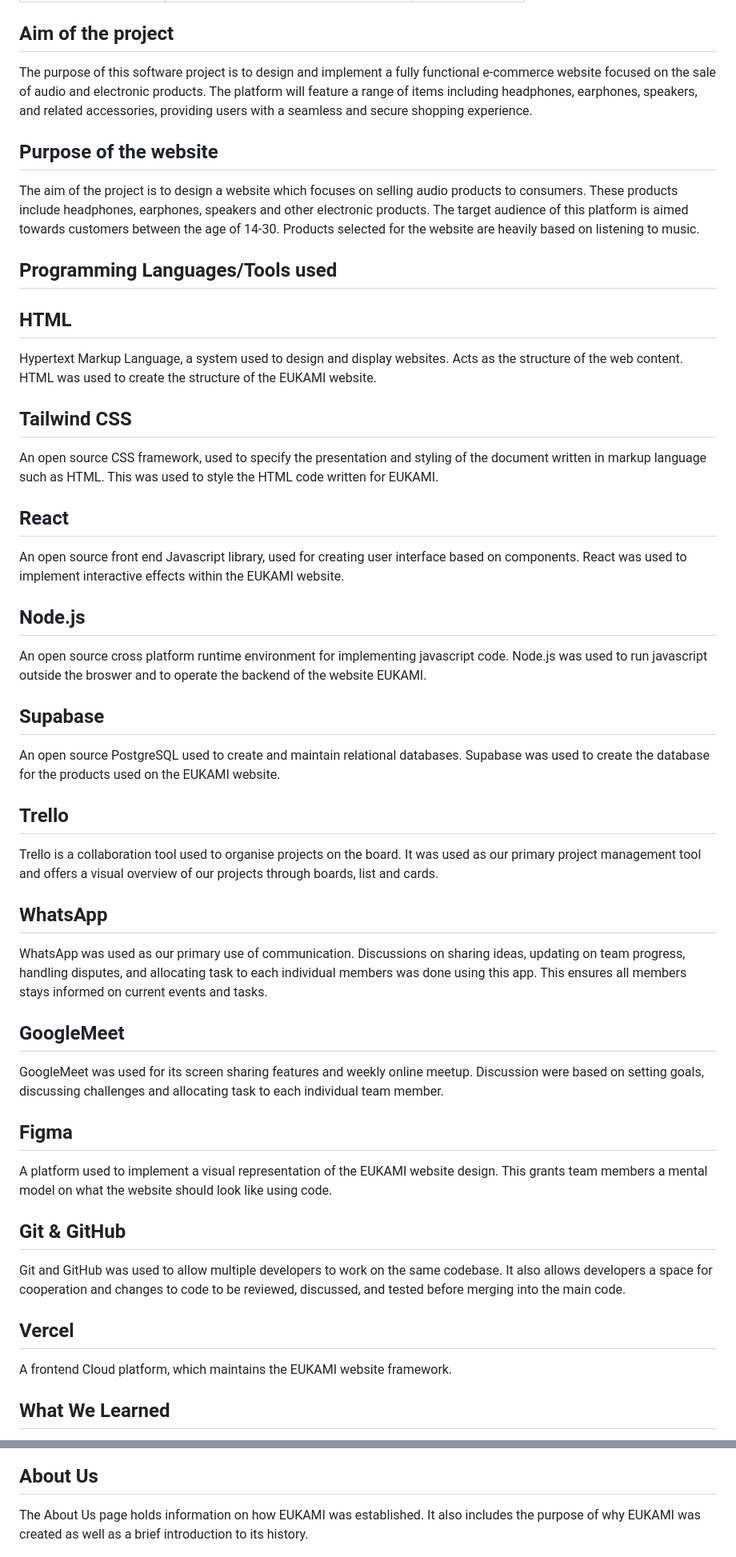
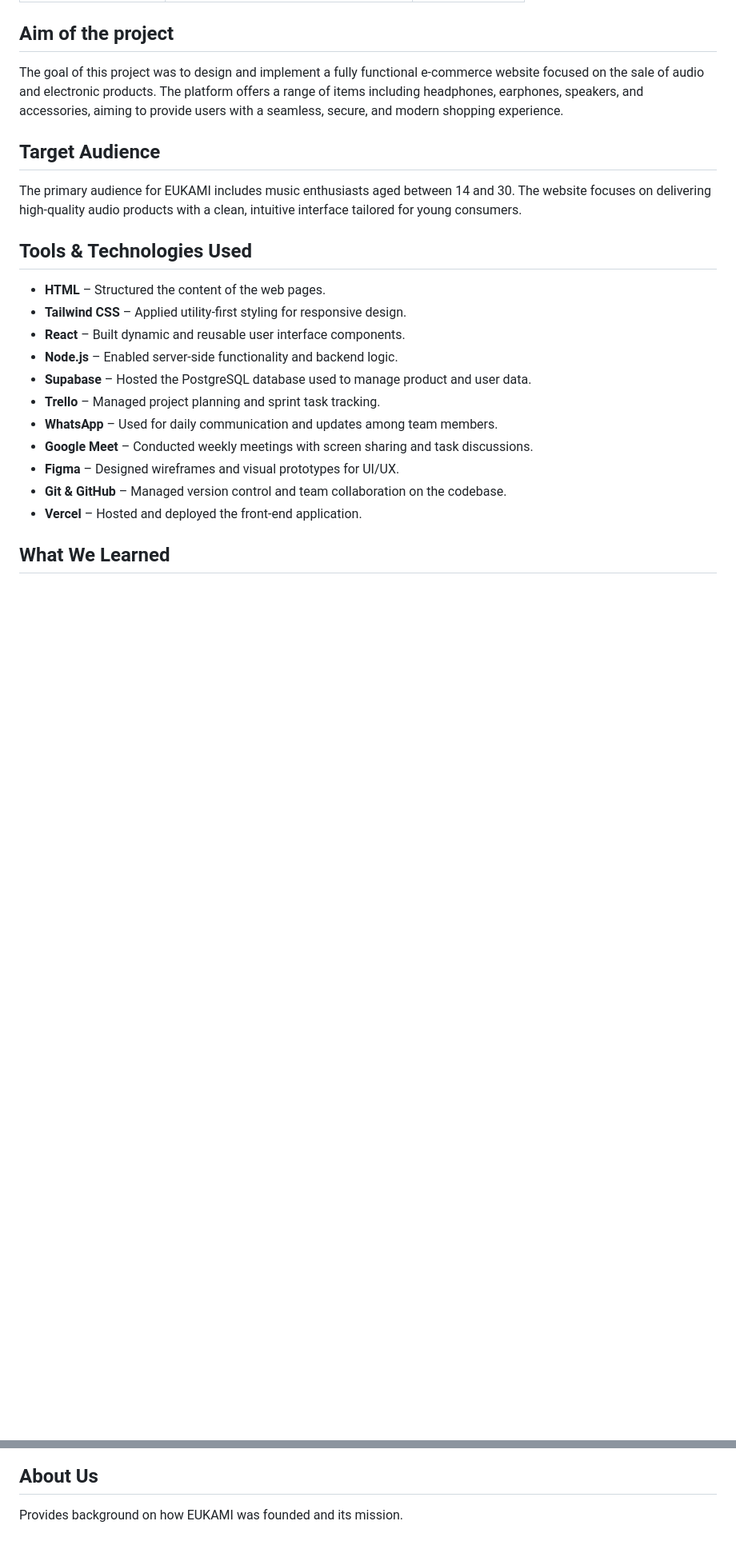
Before and after one commit to Usman-A-Iqbal/Eukami-public, a Markdown page: README.md, 2 parts joined by grey strips. Shown: that part at 80% size. GitHub-like rendering; blank space fills up the shorter version.

Commit message:
Update README.md
Readme updates added

```diff
--- a/README.md
+++ b/README.md
@@ -28,38 +28,26 @@ This project was completed by a multidisciplinary team using Agile methodologies
 
 ## Aim of the project
 
-The purpose of this software project is to design and implement a fully functional e-commerce website focused on the sale of audio and electronic products. The platform will feature a range of items including headphones, earphones, speakers, and related accessories, providing users with a seamless and secure shopping experience.
+The goal of this project was to design and implement a fully functional e-commerce website focused on the sale of audio and electronic products. The platform offers a range of items including headphones, earphones, speakers, and accessories, aiming to provide users with a seamless, secure, and modern shopping experience.
 
 
-## Purpose of the website
+## Target Audience
+The primary audience for EUKAMI includes music enthusiasts aged between 14 and 30. The website focuses on delivering high-quality audio products with a clean, intuitive interface tailored for young consumers.
 
-The aim of the project is to design a website which focuses on selling audio products to consumers. These products include headphones, earphones, speakers and other electronic products.
-The target audience of this platform is aimed towards customers between the age of 14-30. Products selected for the website are heavily based on listening to music.
+## Tools & Technologies Used
 
-## Programming Languages/Tools used
+- **HTML** – Structured the content of the web pages.
+- **Tailwind CSS** – Applied utility-first styling for responsive design.
+- **React** – Built dynamic and reusable user interface components.
+- **Node.js** – Enabled server-side functionality and backend logic.
+- **Supabase** – Hosted the PostgreSQL database used to manage product and user data.
+- **Trello** – Managed project planning and sprint task tracking.
+- **WhatsApp** – Used for daily communication and updates among team members.
+- **Google Meet** – Conducted weekly meetings with screen sharing and task discussions.
+- **Figma** – Designed wireframes and visual prototypes for UI/UX.
+- **Git & GitHub** – Managed version control and team collaboration on the codebase.
+- **Vercel** – Hosted and deployed the front-end application.
 
-## HTML
-Hypertext Markup Language, a system used to design and display websites. Acts as the structure of the web content. HTML was used to create the structure of the EUKAMI website.
-## Tailwind CSS
-An open source CSS framework, used to specify the presentation and styling of the document written in markup language such as HTML. This was used to style the HTML code written for EUKAMI.
-## React
-An open source front end Javascript library, used for creating user interface based on components. React was used to implement interactive effects within the EUKAMI website.
-## Node.js
-An open source cross platform runtime environment for implementing javascript code. Node.js was used to run javascript outside the broswer and to operate the backend of the website EUKAMI.
-## Supabase
-An open source PostgreSQL used to create and maintain relational databases. Supabase was used to create the database for the products used on the EUKAMI website.
-## Trello
-Trello is a collaboration tool used to organise projects on the board. It was used as our primary project management tool and offers a visual overview of our projects through boards, list and cards.
-## WhatsApp
-WhatsApp was used as our primary use of communication. Discussions on sharing ideas, updating on team progress, handling disputes, and allocating task to each individual members was done using this app. This ensures all members stays informed on current events and tasks.
-## GoogleMeet
-GoogleMeet was used for its screen sharing features and weekly online meetup. Discussion were based on setting goals, discussing challenges and allocating task to each individual team member.
-## Figma
-A platform used to implement a visual representation of the EUKAMI website design. This grants team members a mental model on what the website should look like using code.
-## Git & GitHub
-Git and GitHub was used to allow multiple developers to work on the same codebase. It also allows developers a space for cooperation and changes to code to be reviewed, discussed, and tested before merging into the main code.
-## Vercel
-A frontend Cloud platform, which maintains the EUKAMI website framework.
 
 ## What We Learned
 
@@ -91,7 +79,7 @@ The landing page showcases featured products and categories in a modern, profess
 
 ## About Us
 
-The About Us page holds information on how EUKAMI was established. It also includes the purpose of why EUKAMI was created as well as a brief introduction to its history.
+Provides background on how EUKAMI was founded and its mission.
 
 ![about us page](Screenshots/about_us.png)
 
```
